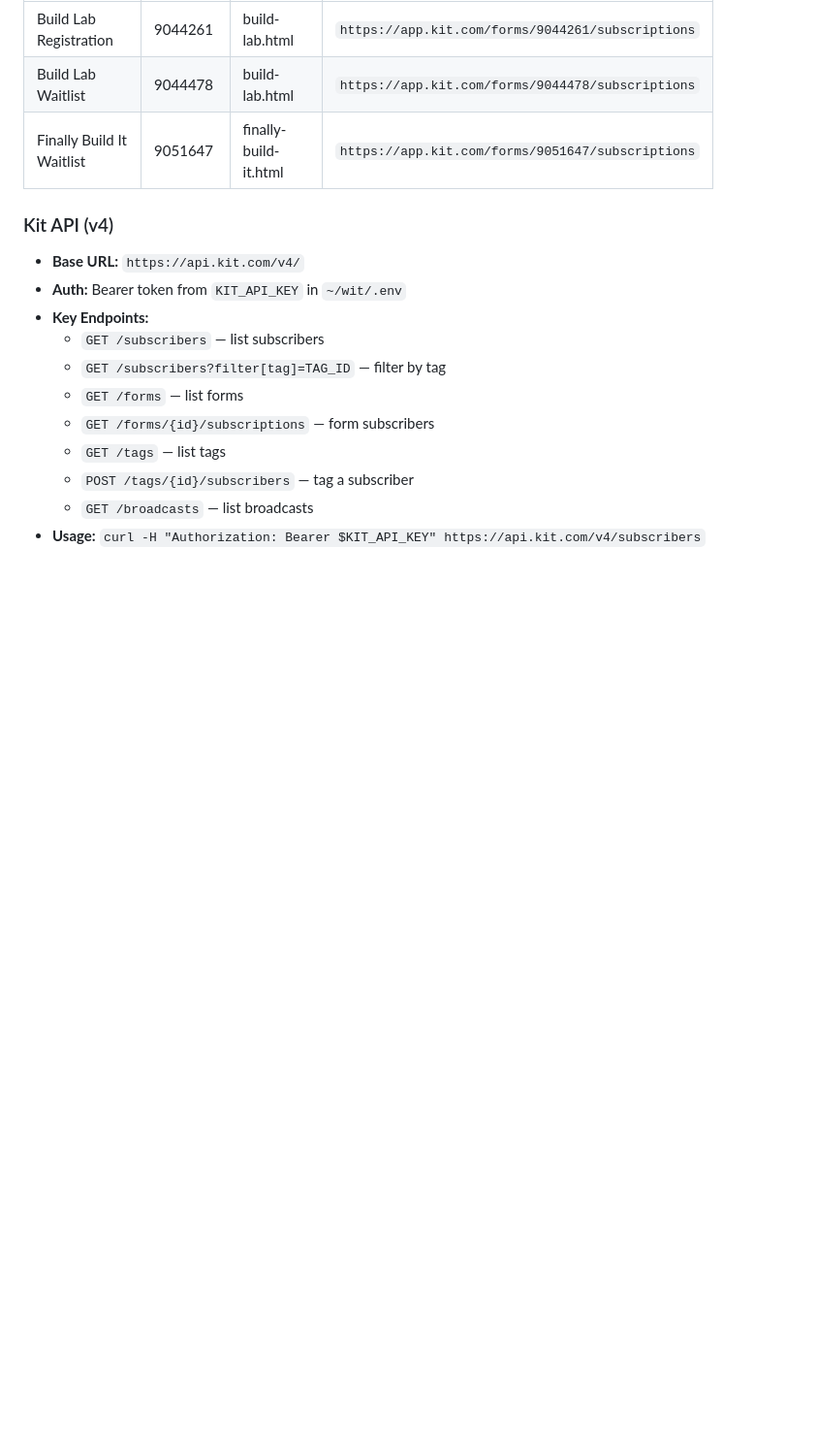
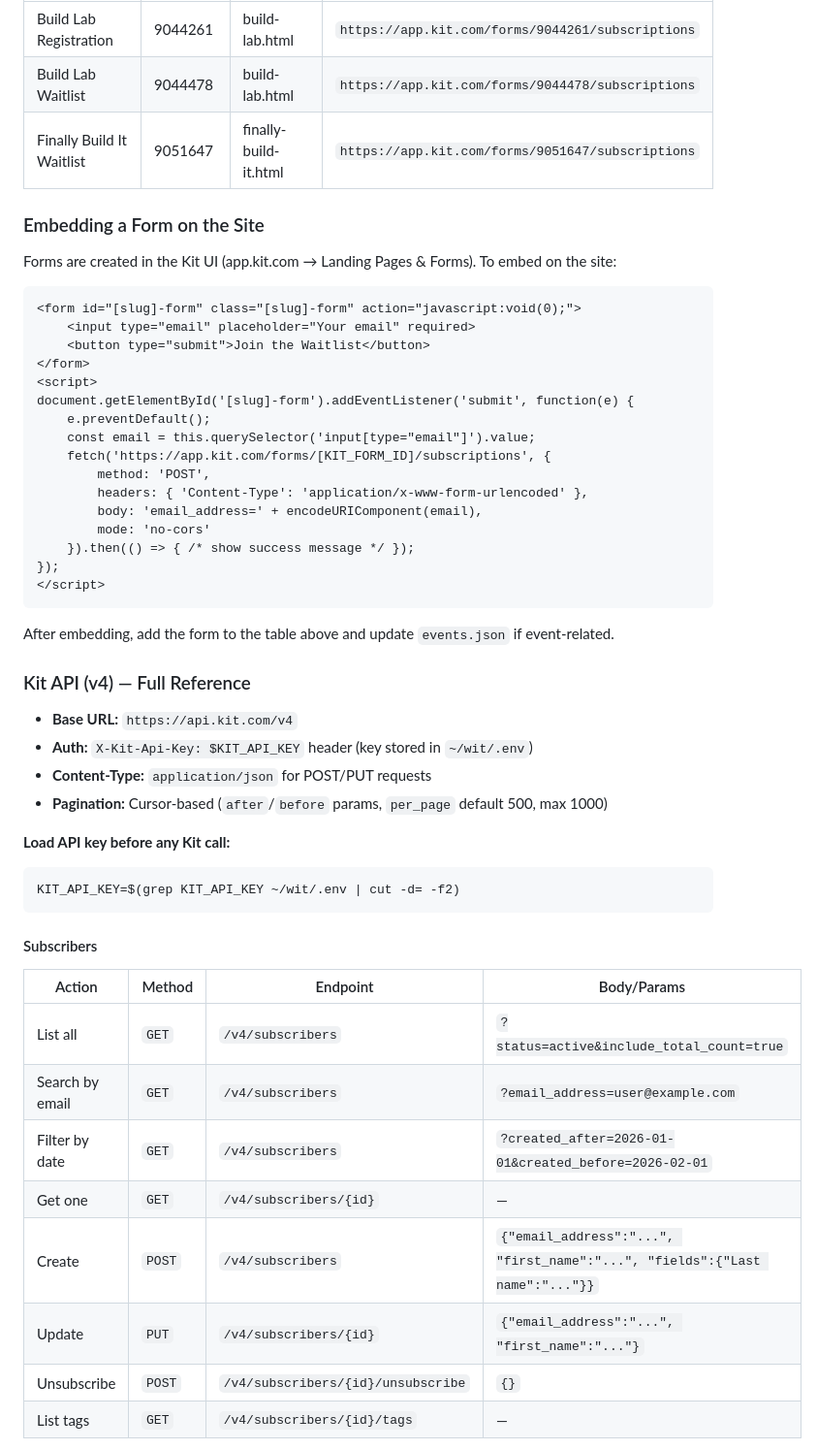
Before and after one commit to mominthefog/amandaworsfold-site, a Markdown page: CLAUDE.md, the part around one of its changes. Shown at 97% size. GitHub-like rendering; blank space fills up the shorter version.

````diff
--- a/CLAUDE.md
+++ b/CLAUDE.md
@@ -118,15 +118,50 @@ Insights link is commented out. Mobile uses hamburger toggle.
 | Build Lab Waitlist | 9044478 | build-lab.html | `https://app.kit.com/forms/9044478/subscriptions` |
 | Finally Build It Waitlist | 9051647 | finally-build-it.html | `https://app.kit.com/forms/9051647/subscriptions` |
 
-### Kit API (v4)
-- **Base URL:** `https://api.kit.com/v4/`
-- **Auth:** Bearer token from `KIT_API_KEY` in `~/wit/.env`
-- **Key Endpoints:**
-  - `GET /subscribers` — list subscribers
-  - `GET /subscribers?filter[tag]=TAG_ID` — filter by tag
-  - `GET /forms` — list forms
-  - `GET /forms/{id}/subscriptions` — form subscribers
-  - `GET /tags` — list tags
-  - `POST /tags/{id}/subscribers` — tag a subscriber
-  - `GET /broadcasts` — list broadcasts
-- **Usage:** `curl -H "Authorization: Bearer $KIT_API_KEY" https://api.kit.com/v4/subscribers`
+### Embedding a Form on the Site
+Forms are created in the Kit UI (app.kit.com → Landing Pages & Forms). To embed on the site:
+```html
+<form id="[slug]-form" class="[slug]-form" action="javascript:void(0);">
+    <input type="email" placeholder="Your email" required>
+    <button type="submit">Join the Waitlist</button>
+</form>
+<script>
+document.getElementById('[slug]-form').addEventListener('submit', function(e) {
+    e.preventDefault();
+    const email = this.querySelector('input[type="email"]').value;
+    fetch('https://app.kit.com/forms/[KIT_FORM_ID]/subscriptions', {
+        method: 'POST',
+        headers: { 'Content-Type': 'application/x-www-form-urlencoded' },
+        body: 'email_address=' + encodeURIComponent(email),
+        mode: 'no-cors'
+    }).then(() => { /* show success message */ });
+});
+</script>
+```
+After embedding, add the form to the table above and update `events.json` if event-related.
+
+### Kit API (v4) — Full Reference
+
+- **Base URL:** `https://api.kit.com/v4`
+- **Auth:** `X-Kit-Api-Key: $KIT_API_KEY` header (key stored in `~/wit/.env`)
+- **Content-Type:** `application/json` for POST/PUT requests
+- **Pagination:** Cursor-based (`after`/`before` params, `per_page` default 500, max 1000)
+
+**Load API key before any Kit call:**
+```bash
+KIT_API_KEY=$(grep KIT_API_KEY ~/wit/.env | cut -d= -f2)
+```
+
+#### Subscribers
+
+| Action | Method | Endpoint | Body/Params |
+|--------|--------|----------|-------------|
+| List all | `GET` | `/v4/subscribers` | `?status=active&include_total_count=true` |
+| Search by email | `GET` | `/v4/subscribers` | `?email_address=user@example.com` |
+| Filter by date | `GET` | `/v4/subscribers` | `?created_after=2026-01-01&created_before=2026-02-01` |
+| Get one | `GET` | `/v4/subscribers/{id}` | — |
+| Create | `POST` | `/v4/subscribers` | `{"email_address":"...", "first_name":"...", "fields":{"Last name":"..."}}` |
+| Update | `PUT` | `/v4/subscribers/{id}` | `{"email_address":"...", "first_name":"..."}` |
+| Unsubscribe | `POST` | `/v4/subscribers/{id}/unsubscribe` | `{}` |
+| List tags | `GET` | `/v4/subscribers/{id}/tags` | — |
+
````
Also changed, not shown: other parts of CLAUDE.md (+70 -0 lines).
